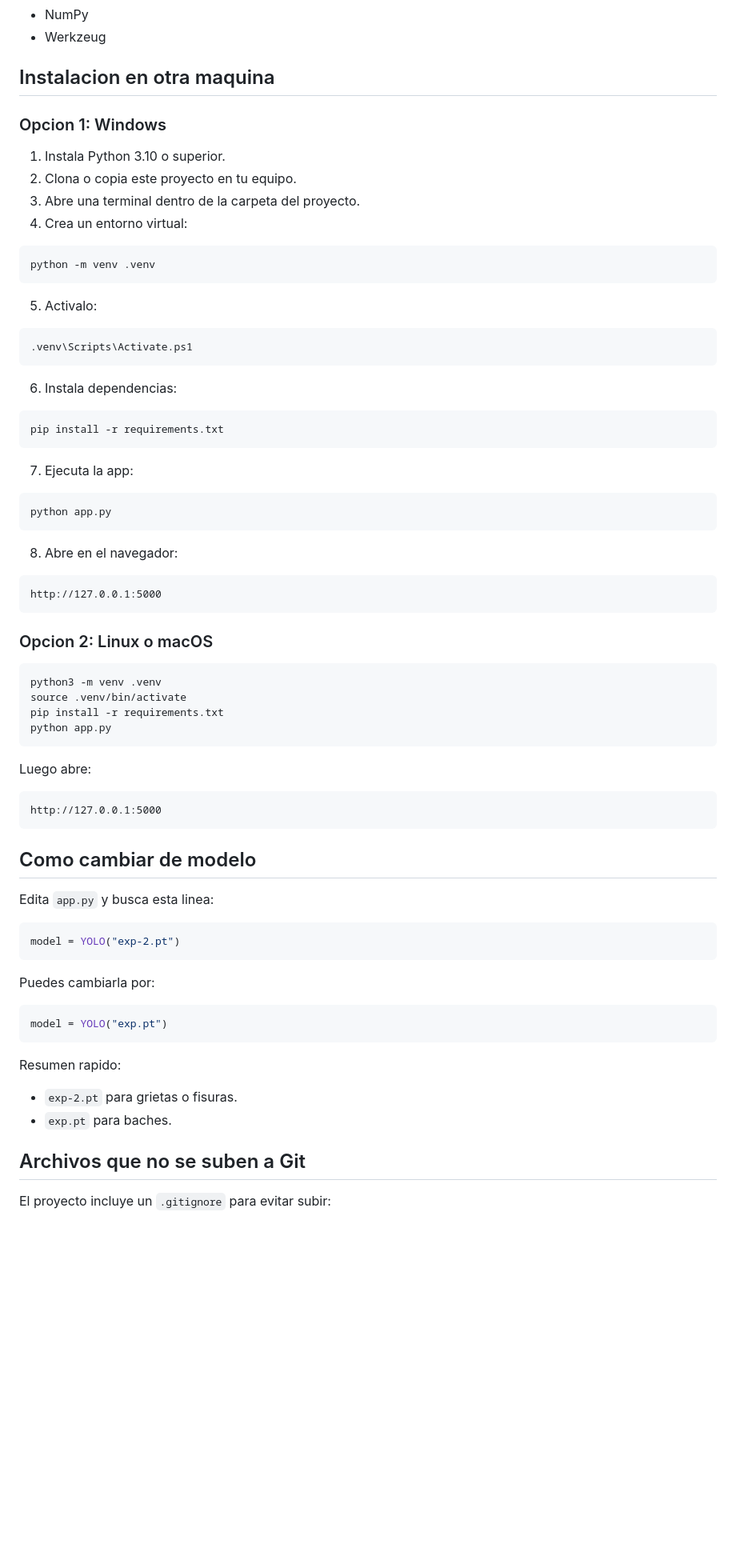
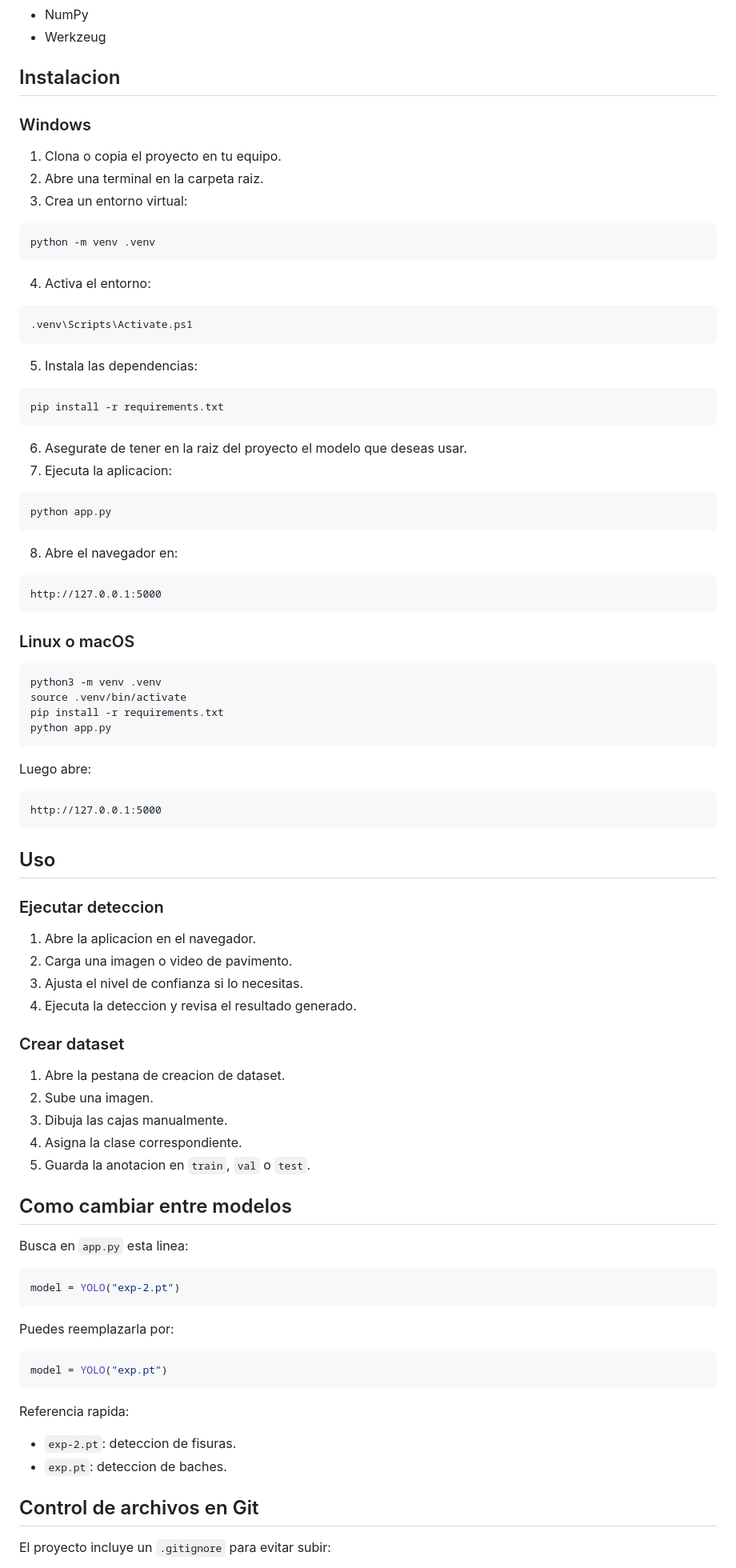
Before and after one commit to Billx-Ce/grupo_3_dector_de_baches, a Markdown page: README.md, the part around one of its changes. Shown at 80% size. Rendered like a GitHub page; blank space fills up the shorter version.

````diff
--- a/README.md
+++ b/README.md
@@ -114,44 +118,44 @@ Dependencias principales:
 - NumPy
 - Werkzeug
 
-## Instalacion en otra maquina
+## Instalacion
 
-### Opcion 1: Windows
+### Windows
 
-1. Instala Python 3.10 o superior.
-2. Clona o copia este proyecto en tu equipo.
-3. Abre una terminal dentro de la carpeta del proyecto.
-4. Crea un entorno virtual:
+1. Clona o copia el proyecto en tu equipo.
+2. Abre una terminal en la carpeta raiz.
+3. Crea un entorno virtual:
 
 ```powershell
 python -m venv .venv
 ```
 
-5. Activalo:
+4. Activa el entorno:
 
 ```powershell
 .venv\Scripts\Activate.ps1
 ```
 
-6. Instala dependencias:
+5. Instala las dependencias:
 
 ```powershell
 pip install -r requirements.txt
 ```
 
-7. Ejecuta la app:
+6. Asegurate de tener en la raiz del proyecto el modelo que deseas usar.
+7. Ejecuta la aplicacion:
 
 ```powershell
 python app.py
 ```
 
-8. Abre en el navegador:
+8. Abre el navegador en:
 
 ```text
 http://127.0.0.1:5000
 ```
 
-### Opcion 2: Linux o macOS
+### Linux o macOS
 
 ```bash
 python3 -m venv .venv
@@ -166,26 +170,43 @@ Luego abre:
 http://127.0.0.1:5000
 ```
 
-## Como cambiar de modelo
+## Uso
 
-Edita `app.py` y busca esta linea:
+### Ejecutar deteccion
+
+1. Abre la aplicacion en el navegador.
+2. Carga una imagen o video de pavimento.
+3. Ajusta el nivel de confianza si lo necesitas.
+4. Ejecuta la deteccion y revisa el resultado generado.
+
+### Crear dataset
+
+1. Abre la pestana de creacion de dataset.
+2. Sube una imagen.
+3. Dibuja las cajas manualmente.
+4. Asigna la clase correspondiente.
+5. Guarda la anotacion en `train`, `val` o `test`.
+
+## Como cambiar entre modelos
+
+Busca en `app.py` esta linea:
 
 ```python
 model = YOLO("exp-2.pt")
 ```
 
-Puedes cambiarla por:
+Puedes reemplazarla por:
 
 ```python
 model = YOLO("exp.pt")
 ```
 
-Resumen rapido:
+Referencia rapida:
 
-- `exp-2.pt` para grietas o fisuras.
-- `exp.pt` para baches.
+- `exp-2.pt`: deteccion de fisuras.
+- `exp.pt`: deteccion de baches.
 
-## Archivos que no se suben a Git
+## Control de archivos en Git
 
 El proyecto incluye un `.gitignore` para evitar subir:
 
````
Also changed, not shown: other parts of README.md (+58 -48 lines).
